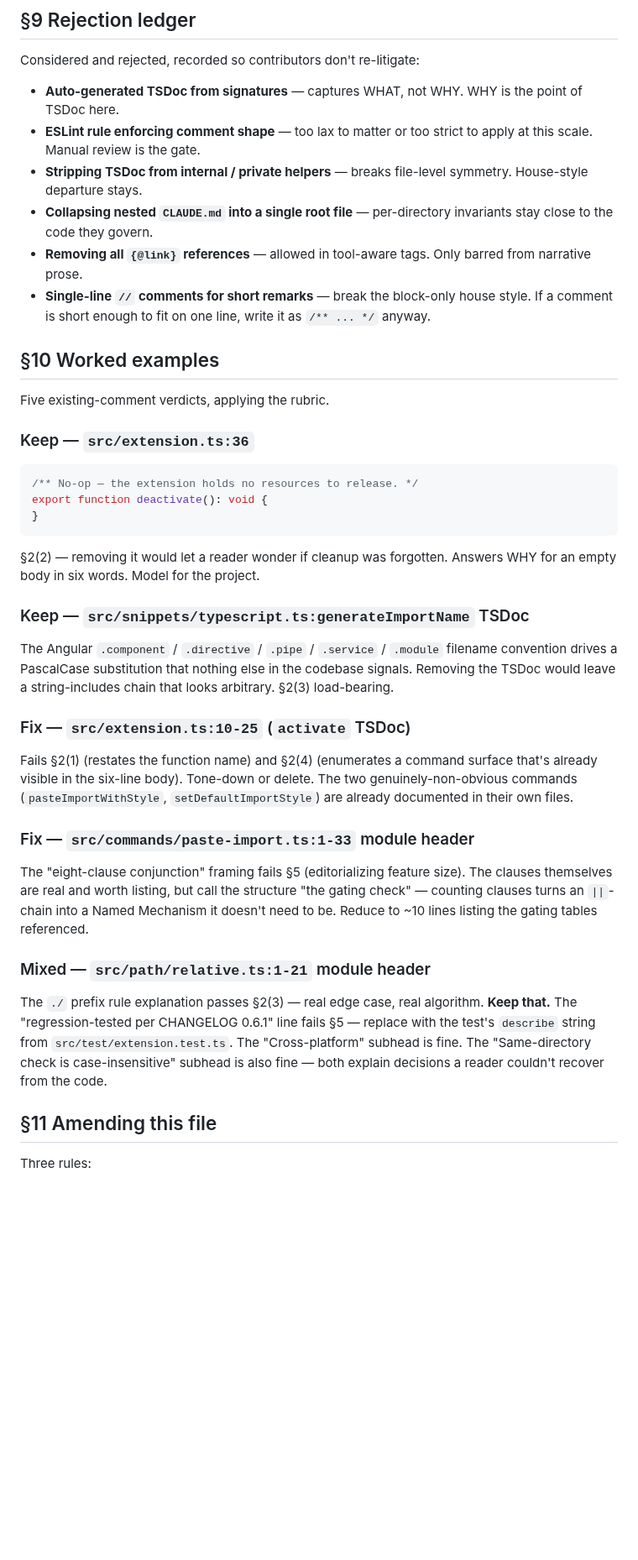
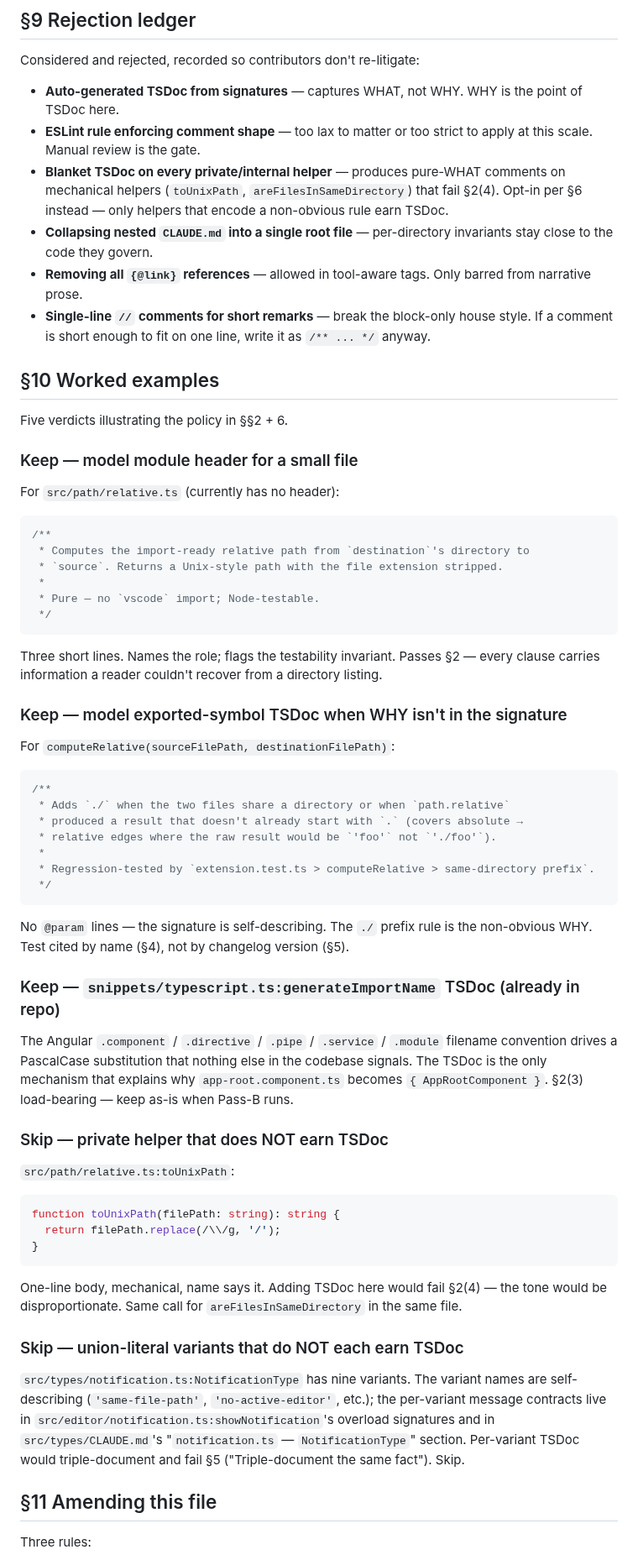
Before and after one commit to ElecTreeFrying/auto-import-relative-path, a Markdown page: COMMENT-CRITERIA.md, the part around one of its changes. Shown at 84% size. Rendered like a GitHub page; blank space fills up the shorter version.

````diff
--- a/COMMENT-CRITERIA.md
+++ b/COMMENT-CRITERIA.md
@@ -108,40 +108,65 @@ Considered and rejected, recorded so contributors don't re-litigate:
 
 - **Auto-generated TSDoc from signatures** — captures WHAT, not WHY. WHY is the point of TSDoc here.
 - **ESLint rule enforcing comment shape** — too lax to matter or too strict to apply at this scale. Manual review is the gate.
-- **Stripping TSDoc from internal / private helpers** — breaks file-level symmetry. House-style departure stays.
+- **Blanket TSDoc on every private/internal helper** — produces pure-WHAT comments on mechanical helpers (`toUnixPath`, `areFilesInSameDirectory`) that fail §2(4). Opt-in per §6 instead — only helpers that encode a non-obvious rule earn TSDoc.
 - **Collapsing nested `CLAUDE.md` into a single root file** — per-directory invariants stay close to the code they govern.
 - **Removing all `{@link}` references** — allowed in tool-aware tags. Only barred from narrative prose.
 - **Single-line `//` comments for short remarks** — break the block-only house style. If a comment is short enough to fit on one line, write it as `/** ... */` anyway.
 
 ## §10 Worked examples
 
-Five existing-comment verdicts, applying the rubric.
+Five verdicts illustrating the policy in §§2 + 6.
 
-### Keep — `src/extension.ts:36`
+### Keep — model module header for a small file
+
+For `src/path/relative.ts` (currently has no header):
 
 ```ts
-/** No-op — the extension holds no resources to release. */
-export function deactivate(): void {
+/**
+ * Computes the import-ready relative path from `destination`'s directory to
+ * `source`. Returns a Unix-style path with the file extension stripped.
+ *
+ * Pure — no `vscode` import; Node-testable.
+ */
+```
+
+Three short lines. Names the role; flags the testability invariant. Passes §2 — every clause carries information a reader couldn't recover from a directory listing.
+
+### Keep — model exported-symbol TSDoc when WHY isn't in the signature
+
+For `computeRelative(sourceFilePath, destinationFilePath)`:
+
+```ts
+/**
+ * Adds `./` when the two files share a directory or when `path.relative`
+ * produced a result that doesn't already start with `.` (covers absolute →
+ * relative edges where the raw result would be `'foo'` not `'./foo'`).
+ *
+ * Regression-tested by `extension.test.ts > computeRelative > same-directory prefix`.
+ */
+```
+
+No `@param` lines — the signature is self-describing. The `./` prefix rule is the non-obvious WHY. Test cited by name (§4), not by changelog version (§5).
+
+### Keep — `snippets/typescript.ts:generateImportName` TSDoc (already in repo)
+
+The Angular `.component` / `.directive` / `.pipe` / `.service` / `.module` filename convention drives a PascalCase substitution that nothing else in the codebase signals. The TSDoc is the only mechanism that explains why `app-root.component.ts` becomes `{ AppRootComponent }`. §2(3) load-bearing — keep as-is when Pass-B runs.
+
+### Skip — private helper that does NOT earn TSDoc
+
+`src/path/relative.ts:toUnixPath`:
+
+```ts
+function toUnixPath(filePath: string): string {
+  return filePath.replace(/\\/g, '/');
 }
 ```
 
-§2(2) — removing it would let a reader wonder if cleanup was forgotten. Answers WHY for an empty body in six words. Model for the project.
+One-line body, mechanical, name says it. Adding TSDoc here would fail §2(4) — the tone would be disproportionate. Same call for `areFilesInSameDirectory` in the same file.
 
-### Keep — `src/snippets/typescript.ts:generateImportName` TSDoc
+### Skip — union-literal variants that do NOT each earn TSDoc
 
-The Angular `.component` / `.directive` / `.pipe` / `.service` / `.module` filename convention drives a PascalCase substitution that nothing else in the codebase signals. Removing the TSDoc would leave a string-includes chain that looks arbitrary. §2(3) load-bearing.
-
-### Fix — `src/extension.ts:10-25` (`activate` TSDoc)
-
-Fails §2(1) (restates the function name) and §2(4) (enumerates a command surface that's already visible in the six-line body). Tone-down or delete. The two genuinely-non-obvious commands (`pasteImportWithStyle`, `setDefaultImportStyle`) are already documented in their own files.
-
-### Fix — `src/commands/paste-import.ts:1-33` module header
-
-The "eight-clause conjunction" framing fails §5 (editorializing feature size). The clauses themselves are real and worth listing, but call the structure "the gating check" — counting clauses turns an `||`-chain into a Named Mechanism it doesn't need to be. Reduce to ~10 lines listing the gating tables referenced.
-
-### Mixed — `src/path/relative.ts:1-21` module header
-
-The `./` prefix rule explanation passes §2(3) — real edge case, real algorithm. **Keep that.** The "regression-tested per CHANGELOG 0.6.1" line fails §5 — replace with the test's `describe` string from `src/test/extension.test.ts`. The "Cross-platform" subhead is fine. The "Same-directory check is case-insensitive" subhead is also fine — both explain decisions a reader couldn't recover from the code.
+`src/types/notification.ts:NotificationType` has nine variants. The variant names are self-describing (`'same-file-path'`, `'no-active-editor'`, etc.); the per-variant message contracts live in `src/editor/notification.ts:showNotification`'s overload signatures and in `src/types/CLAUDE.md`'s "`notification.ts` — `NotificationType`" section. Per-variant TSDoc would triple-document and fail §5 ("Triple-document the same fact"). Skip.
 
 ## §11 Amending this file
 
````
Also changed, not shown: other parts of COMMENT-CRITERIA.md (+18 -18 lines).
